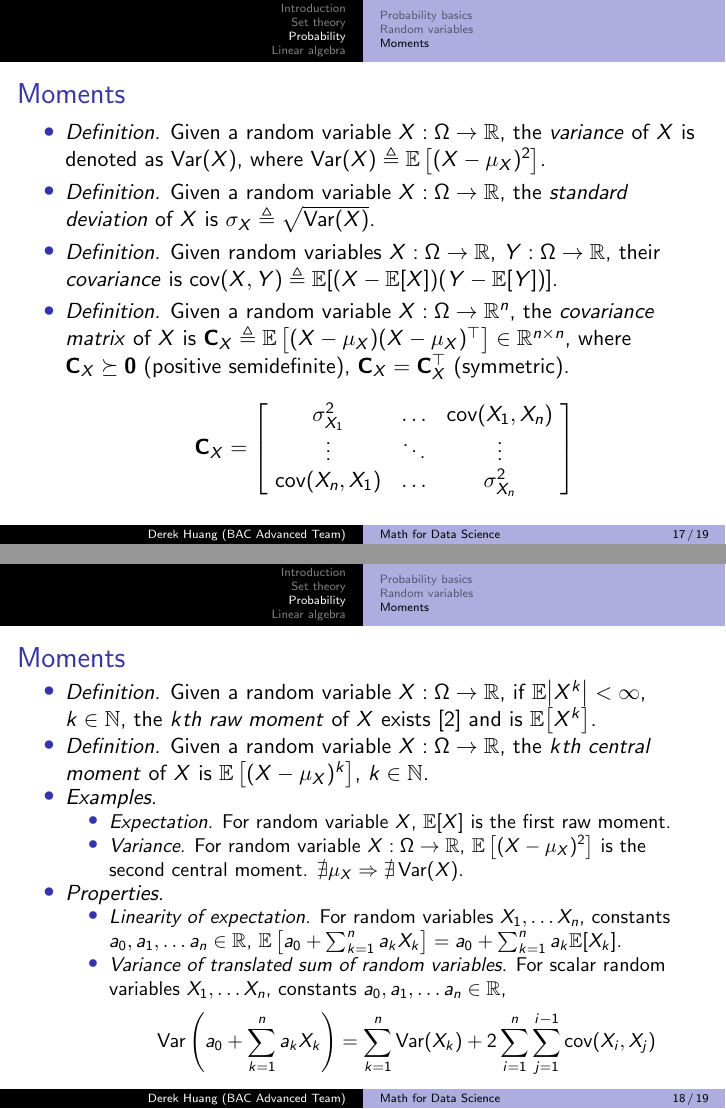
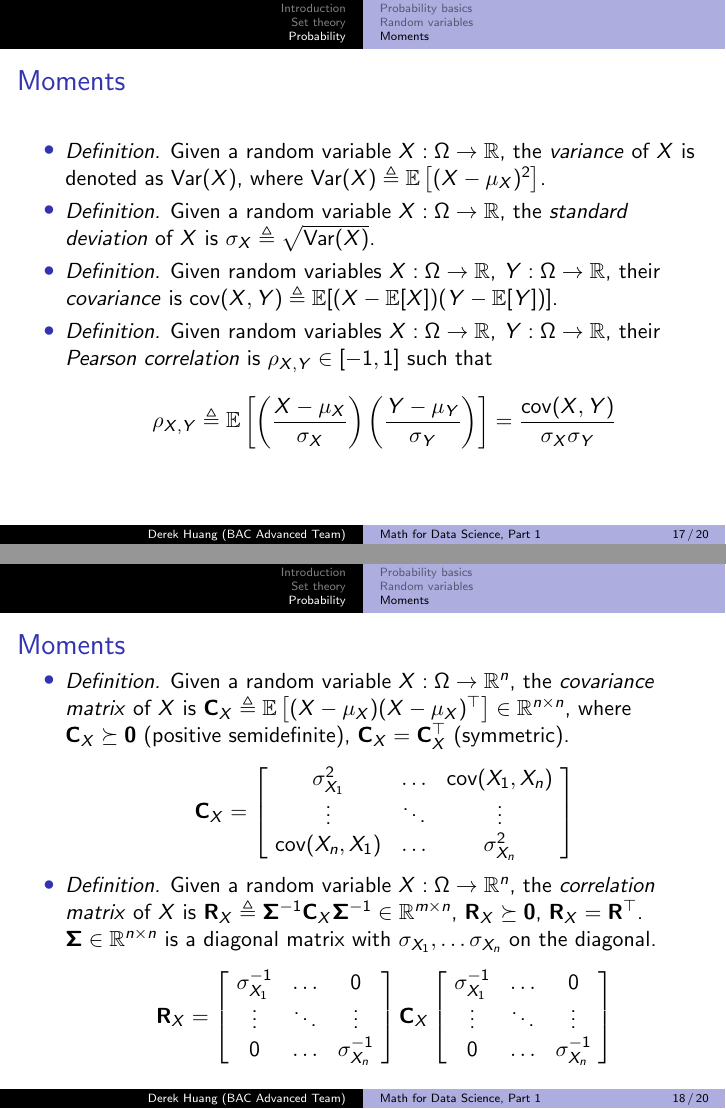
Before and after one commit to phetdam/bac-advanced-ml, LaTeX slides (bac_advanced_ml/lecture_01/lecture_01_01.tex): pages 17 and 18 of 19 before the commit and pages 17 and 18 of 20 after it, joined at a grey line. Compiled offline with pdfLaTeX.

```diff
--- a/bac_advanced_ml/lecture_01/lecture_01.tex
+++ b/bac_advanced_ml/lecture_01/lecture_01_01.tex
@@ -15,10 +15,10 @@
 \numberwithin{equation}{section}
 
 % title page stuff
-\title[Math for Data Science]{Math for Data Science}
+\title[Math for Data Science, Part 1]{Math for Data Science, Part 1}
 \author[Derek Huang (BAC Advanced Team)]{Derek Huang}
-\institute[BAC Advanced Team]{BAC Advanced Team}
-\date[December 26, 2020]{December 26, 2020}
+\institute{BAC Advanced Team}
+\date{February 13, 2021}
 
 % change "ball" bullet to numbered bullet and section title for section
 \setbeamertemplate{section in toc}{\inserttocsectionnumber.~\inserttocsection}
@@ -630,6 +626,21 @@
         \mathbb{E}[(X - \mathbb{E}[X])(Y - \mathbb{E}[Y])] $.
 
         \item
+        \textit{Definition.} Given random variables $ X : \Omega \rightarrow
+        \mathbb{R} $, $ Y : \Omega \rightarrow \mathbb{R} $, their
+        \textit{Pearson correlation} is $ \rho_{X, Y} \in [-1, 1] $ such that
+        \begin{equation*}
+            \rho_{X, Y} \triangleq \mathbb{E}\left[
+                \left(\frac{X - \mu_X}{\sigma_X}\right)
+                \left(\frac{Y - \mu_Y}{\sigma_Y}\right)
+            \right] = \frac{\operatorname{cov}(X, Y)}{\sigma_X\sigma_Y}
+        \end{equation*}
+    \end{itemize}
+\end{frame}
+
+\begin{frame}{Moments}
+    \begin{itemize}
+        \item
         \textit{Definition.} Given a random variable $ X : \Omega \rightarrow
         \mathbb{R}^n $, the \textit{covariance matrix} of $ X $ is
         $ \mathbf{C}_X \triangleq \mathbb{E}\left[(X - \mu_X)
@@ -641,6 +652,26 @@
                 \ \sigma_{X_1}^2 & \ldots & \operatorname{cov}(X_1, X_n) \ \\
                 \ \vdots & \ddots & \vdots \ \\
                 \ \operatorname{cov}(X_n, X_1) & \ldots & \sigma_{X_n}^2 \
+            \end{bmatrix}
+        \end{equation*}
+
+        \item
+        \textit{Definition.} Given a random variable $ X : \Omega \rightarrow
+        \mathbb{R}^n $, the \textit{correlation matrix} of $ X $ is
+        $ \mathbf{R}_X \triangleq \mathbf{\Sigma}^{-1}\mathbf{C}_X
+        \mathbf{\Sigma}^{-1} \in \mathbb{R}^{m \times n} $, $ \mathbf{R}_X
+        \succeq \mathbf{0} $, $ \mathbf{R}_X = \mathbf{R}^\top $.
+        $ \mathbf{\Sigma} \in \mathbb{R}^{n \times n} $ is a diagonal matrix
+        with $ \sigma_{X_1}, \ldots \sigma_{X_n} $ on the diagonal.
+        \begin{equation*}
+            \mathbf{R}_X = \begin{bmatrix}
+                \ \sigma_{X_1}^{-1} & \ldots & 0 \ \\
+                \ \vdots & \ddots & \vdots \ \\
+                \ 0 & \ldots & \sigma_{X_n}^{-1} \
+            \end{bmatrix} \mathbf{C}_X \begin{bmatrix}
+                \ \sigma_{X_1}^{-1} & \ldots & 0 \ \\
+                \ \vdots & \ddots & \vdots \ \\
+                \ 0 & \ldots & \sigma_{X_n}^{-1} \
             \end{bmatrix}
         \end{equation*}
     \end{itemize}
@@ -659,20 +690,6 @@
         \mathbb{R} $, the $ k $\textit{th central moment} of $ X $ is
         $ \mathbb{E}\left[(X - \mu_X)^k\right] $, $ k \in \mathbb{N} $.
 
-        \item
-        \textit{Examples.}
-        \begin{itemize}
-            \item
-            \textit{Expectation.} For random variable $ X $, $ \mathbb{E}[X] $
-            is the first raw moment.
-
-            \item
-            \textit{Variance.} For random variable $ X : \Omega \rightarrow
-            \mathbb{R} $, $ \mathbb{E}\left[(X - \mu_X)^2\right] $ is the
-            second central moment. $ \nexists \mu_X \Rightarrow \nexists
-            \operatorname{Var}(X) $.
-        \end{itemize}
-
          \item
          \textit{Properties.}
          \begin{itemize}
@@ -696,8 +719,6 @@
     \end{itemize}
 \end{frame}
 
-\section{Linear algebra}
-
 \begin{frame}{References}
     \bibliographystyle{acm}
     \bibliography{../master_bib}
```
Also changed, not shown: bac_advanced_ml/lecture_template.tex (+1 -1 lines), bac_advanced_ml/lecture_01/lecture_01_01.tex (14 more changed lines).
